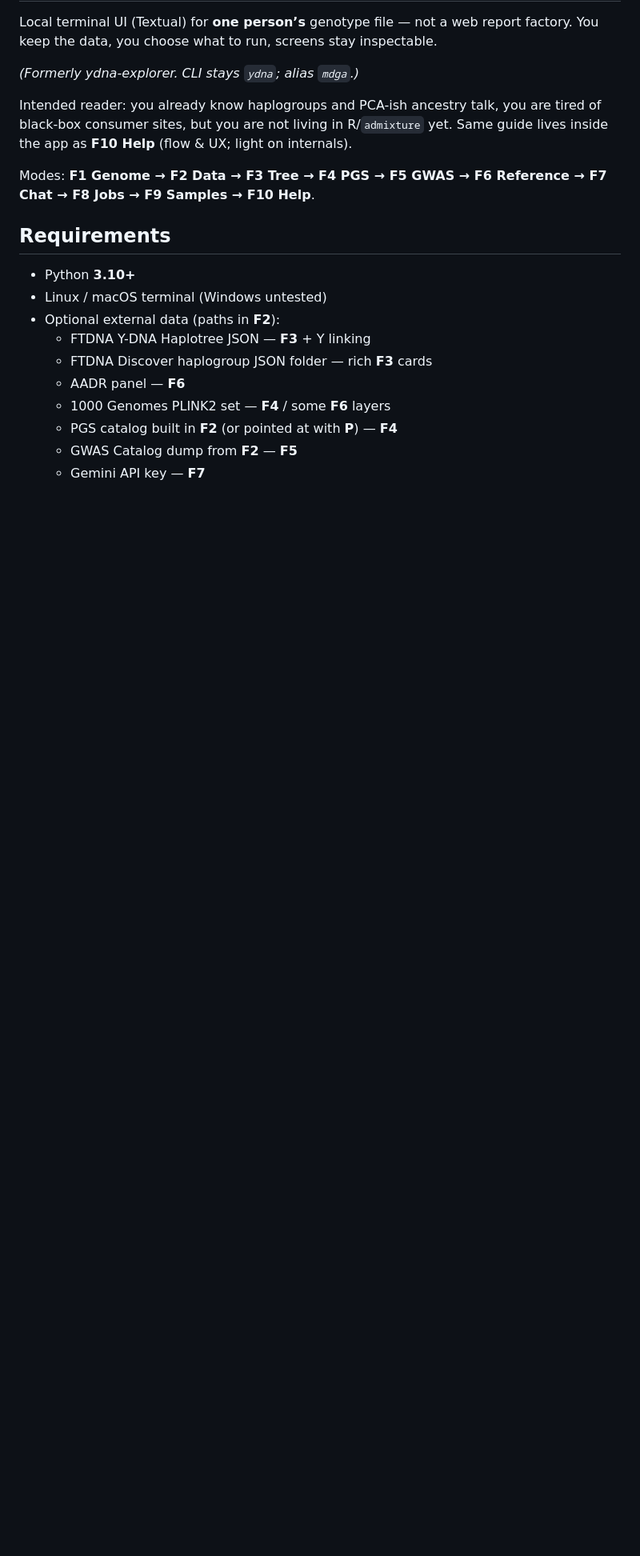
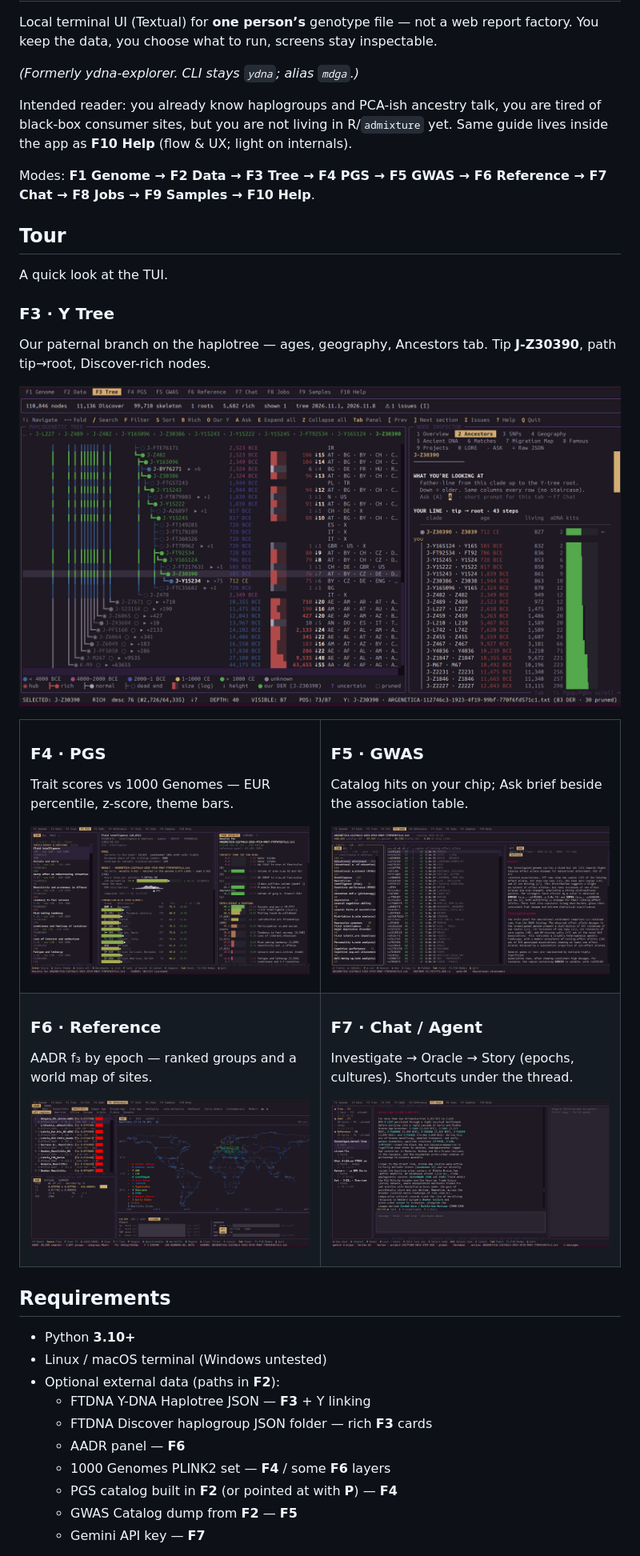
Before and after one commit to zogxray/make-dna-great-again, a Markdown page: README.md, the part around the change. Shown at 80% size. GitHub-like rendering; pictures changed too: docs/f3-tree.png (added), docs/f4-pgs.png (added), docs/f5-gwas.png (added); blank space fills up the shorter version.

Commit message:
Add README Tour screenshots for F3–F7.
Co-authored-by: Cursor <cursoragent@cursor.com>

```diff
--- a/README.md
+++ b/README.md
@@ -10,6 +10,60 @@ tired of black-box consumer sites, but you are not living in R/`admixture` yet.
 Same guide lives inside the app as **F10 Help** (flow & UX; light on internals).
 
 Modes: **F1 Genome → F2 Data → F3 Tree → F4 PGS → F5 GWAS → F6 Reference → F7 Chat → F8 Jobs → F9 Samples → F10 Help**.
+
+## Tour
+
+A quick look at the TUI.
+
+### F3 · Y Tree
+
+Our paternal branch on the haplotree — ages, geography, Ancestors tab.
+Tip **J-Z30390**, path tip→root, Discover-rich nodes.
+
+![F3 Y Tree — Our branch, ages, Ancestors](docs/f3-tree.png)
+
+<table>
+<tr>
+<td width="50%" valign="top">
+
+### F4 · PGS
+
+Trait scores vs 1000 Genomes — EUR percentile, z-score, theme bars.
+
+![F4 PGS — Fluid intelligence score](docs/f4-pgs.png)
+
+</td>
+<td width="50%" valign="top">
+
+### F5 · GWAS
+
+Catalog hits on your chip; Ask brief beside the association table.
+
+![F5 GWAS — Educational attainment + Ask](docs/f5-gwas.png)
+
+</td>
+</tr>
+<tr>
+<td width="50%" valign="top">
+
+### F6 · Reference
+
+AADR f₃ by epoch — ranked groups and a world map of sites.
+
+![F6 Reference — Neolithic map / f3](docs/f6-reference.png)
+
+</td>
+<td width="50%" valign="top">
+
+### F7 · Chat / Agent
+
+Investigate → Oracle → Story (epochs, cultures). Shortcuts under the thread.
+
+![F7 Chat — Story / Investigate](docs/f7-chat.png)
+
+</td>
+</tr>
+</table>
 
 ## Requirements
 
```
Also changed, not shown: 1 other file.
